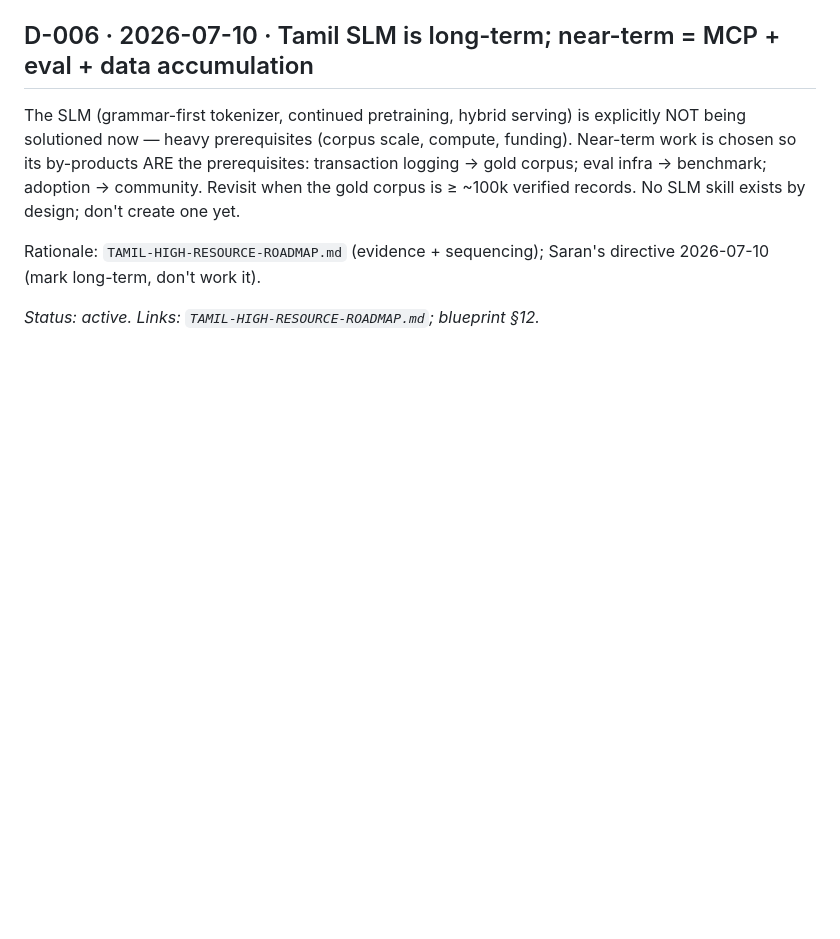
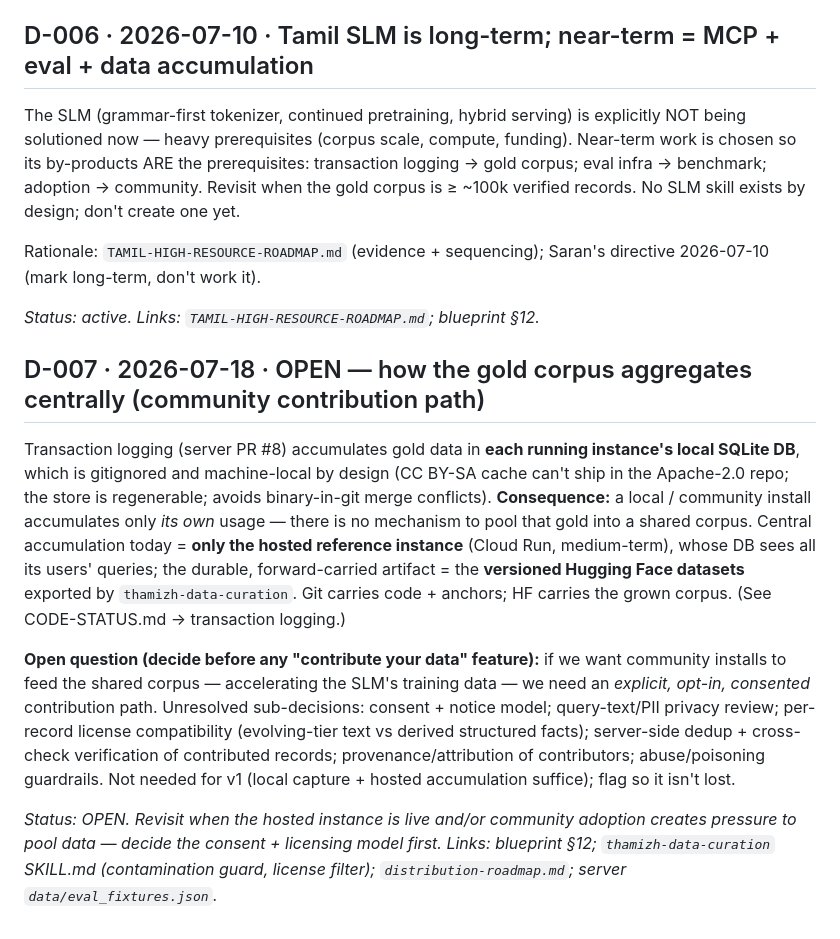
Before and after one commit to ief-global/thamizh-mcp-design, a Markdown page: thamizh-mcp-builder/references/DECISIONS.md, the part around the change. Rendered like a GitHub page; blank space fills up the shorter version.

Commit message:
Log D-007 (OPEN): central gold-corpus aggregation / community contribution path
Records that local installs accumulate gold only locally (gitignored SQLite); central
accumulation = hosted instance; durable corpus = HF exports. Open question: an opt-in,
consented contribution path (consent, PII, license, dedup, provenance) — decide before any
"contribute your data" feature. Not needed for v1.

```diff
--- a/thamizh-mcp-builder/references/DECISIONS.md
+++ b/thamizh-mcp-builder/references/DECISIONS.md
@@ -98,3 +98,25 @@ Rationale: `TAMIL-HIGH-RESOURCE-ROADMAP.md` (evidence + sequencing); Saran's dir
 long-term, don't work it).
 
 *Status: active.* *Links: `TAMIL-HIGH-RESOURCE-ROADMAP.md`; blueprint §12.*
+
+## D-007 · 2026-07-18 · OPEN — how the gold corpus aggregates centrally (community contribution path)
+
+Transaction logging (server PR #8) accumulates gold data in **each running instance's local SQLite
+DB**, which is gitignored and machine-local by design (CC BY-SA cache can't ship in the Apache-2.0
+repo; the store is regenerable; avoids binary-in-git merge conflicts). **Consequence:** a local /
+community install accumulates only *its own* usage — there is no mechanism to pool that gold into a
+shared corpus. Central accumulation today = **only the hosted reference instance** (Cloud Run,
+medium-term), whose DB sees all its users' queries; the durable, forward-carried artifact = the
+**versioned Hugging Face datasets** exported by `thamizh-data-curation`. Git carries code + anchors;
+HF carries the grown corpus. (See CODE-STATUS.md → transaction logging.)
+
+**Open question (decide before any "contribute your data" feature):** if we want community installs to
+feed the shared corpus — accelerating the SLM's training data — we need an *explicit, opt-in, consented*
+contribution path. Unresolved sub-decisions: consent + notice model; query-text/PII privacy review;
+per-record license compatibility (evolving-tier text vs derived structured facts); server-side dedup +
+cross-check verification of contributed records; provenance/attribution of contributors; abuse/poisoning
+guardrails. Not needed for v1 (local capture + hosted accumulation suffice); flag so it isn't lost.
+
+*Status: OPEN.* *Revisit when the hosted instance is live and/or community adoption creates pressure to
+pool data — decide the consent + licensing model first.* *Links: blueprint §12; `thamizh-data-curation`
+SKILL.md (contamination guard, license filter); `distribution-roadmap.md`; server `data/eval_fixtures.json`.*
```
